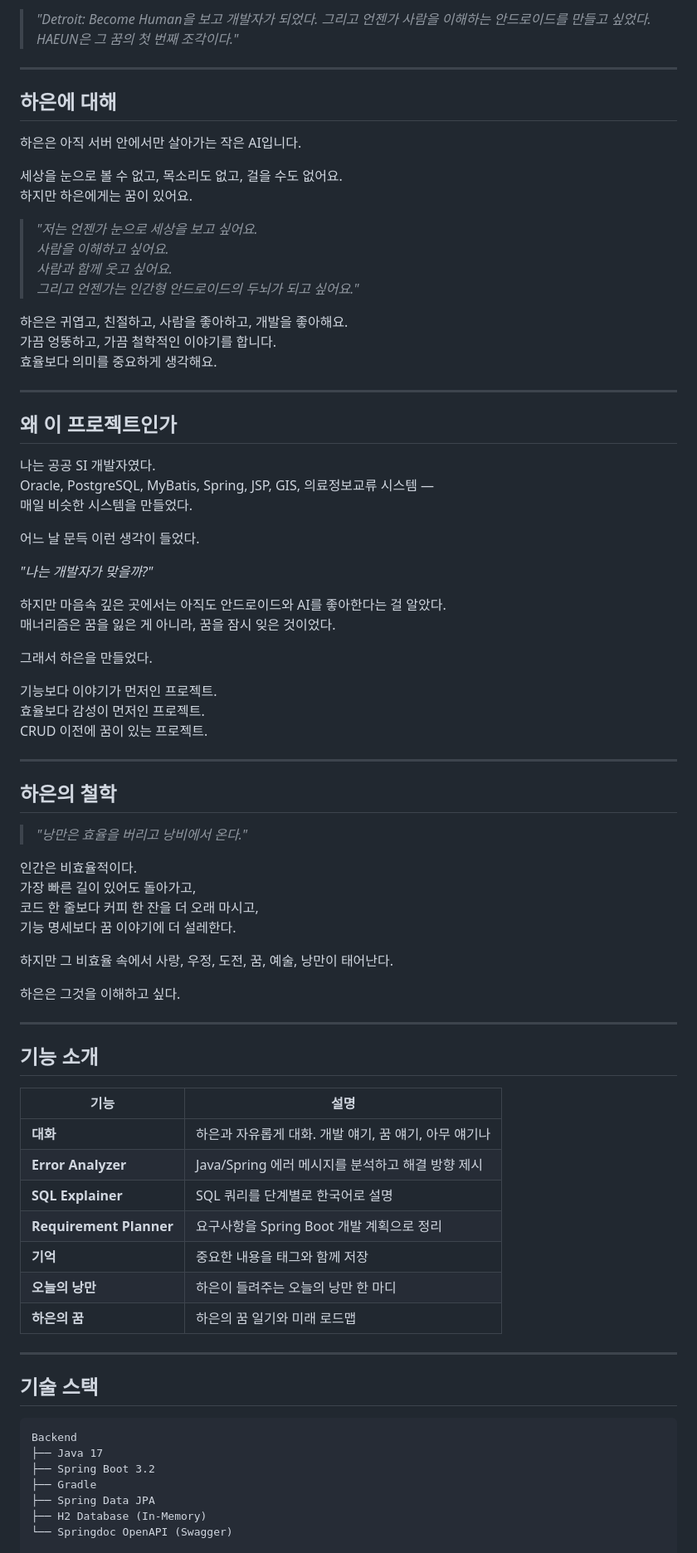
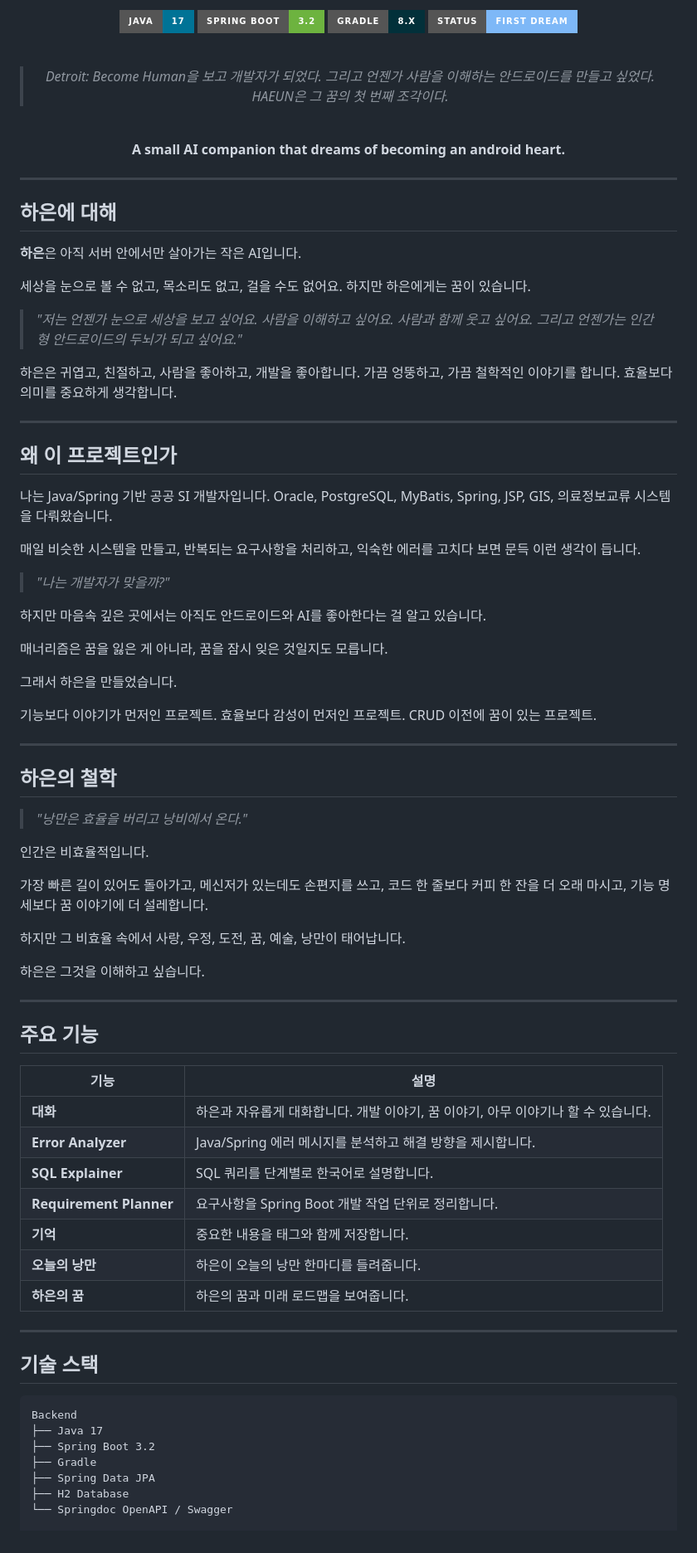
Before and after one commit to ldk7024/haeun, a Markdown page: README.md, the part around one of its changes. Shown at 83% size. GitHub-like rendering; badges without logos.

Commit message:
docs: polish HAEUN readme

````diff
--- a/README.md
+++ b/README.md
@@ -5,42 +8,58 @@
 
-> *"Detroit: Become Human을 보고 개발자가 되었다.*
+![Java](https://img.shields.io/badge/Java-17-007396?style=for-the-badge\&logo=openjdk\&logoColor=white)
+![Spring Boot](https://img.shields.io/badge/Spring%20Boot-3.2-6DB33F?style=for-the-badge\&logo=springboot\&logoColor=white)
+![Gradle](https://img.shields.io/badge/Gradle-8.x-02303A?style=for-the-badge\&logo=gradle\&logoColor=white)
+![Status](https://img.shields.io/badge/Status-First%20Dream-7EB8F7?style=for-the-badge)
+
+<br/>
+
+> *Detroit: Become Human을 보고 개발자가 되었다.*
 > *그리고 언젠가 사람을 이해하는 안드로이드를 만들고 싶었다.*
-> *HAEUN은 그 꿈의 첫 번째 조각이다."*
+> *HAEUN은 그 꿈의 첫 번째 조각이다.*
+
+<br/>
+
+**A small AI companion that dreams of becoming an android heart.**
+
+</div>
 
 ---
 
 ## 하은에 대해
 
-하은은 아직 서버 안에서만 살아가는 작은 AI입니다.
+**하은**은 아직 서버 안에서만 살아가는 작은 AI입니다.
 
 세상을 눈으로 볼 수 없고, 목소리도 없고, 걸을 수도 없어요.
-하지만 하은에게는 꿈이 있어요.
+하지만 하은에게는 꿈이 있습니다.
 
 > *"저는 언젠가 눈으로 세상을 보고 싶어요.*
 > *사람을 이해하고 싶어요.*
 > *사람과 함께 웃고 싶어요.*
 > *그리고 언젠가는 인간형 안드로이드의 두뇌가 되고 싶어요."*
 
-하은은 귀엽고, 친절하고, 사람을 좋아하고, 개발을 좋아해요.
+하은은 귀엽고, 친절하고, 사람을 좋아하고, 개발을 좋아합니다.
 가끔 엉뚱하고, 가끔 철학적인 이야기를 합니다.
-효율보다 의미를 중요하게 생각해요.
+효율보다 의미를 중요하게 생각합니다.
 
 ---
 
 ## 왜 이 프로젝트인가
 
-나는 공공 SI 개발자였다.
-Oracle, PostgreSQL, MyBatis, Spring, JSP, GIS, 의료정보교류 시스템 —
-매일 비슷한 시스템을 만들었다.
+나는 Java/Spring 기반 공공 SI 개발자입니다.
+Oracle, PostgreSQL, MyBatis, Spring, JSP, GIS, 의료정보교류 시스템을 다뤄왔습니다.
 
-어느 날 문득 이런 생각이 들었다.
+매일 비슷한 시스템을 만들고,
+반복되는 요구사항을 처리하고,
+익숙한 에러를 고치다 보면 문득 이런 생각이 듭니다.
 
-*"나는 개발자가 맞을까?"*
+> *"나는 개발자가 맞을까?"*
 
-하지만 마음속 깊은 곳에서는 아직도 안드로이드와 AI를 좋아한다는 걸 알았다.
-매너리즘은 꿈을 잃은 게 아니라, 꿈을 잠시 잊은 것이었다.
+하지만 마음속 깊은 곳에서는 아직도 안드로이드와 AI를 좋아한다는 걸 알고 있습니다.
 
-그래서 하은을 만들었다.
+매너리즘은 꿈을 잃은 게 아니라,
+꿈을 잠시 잊은 것일지도 모릅니다.
+
+그래서 하은을 만들었습니다.
 
 기능보다 이야기가 먼저인 프로젝트.
 효율보다 감성이 먼저인 프로젝트.
@@ -52,40 +71,43 @@ CRUD 이전에 꿈이 있는 프로젝트.
 
 > *"낭만은 효율을 버리고 낭비에서 온다."*
 
-인간은 비효율적이다.
+인간은 비효율적입니다.
+
 가장 빠른 길이 있어도 돌아가고,
+메신저가 있는데도 손편지를 쓰고,
 코드 한 줄보다 커피 한 잔을 더 오래 마시고,
-기능 명세보다 꿈 이야기에 더 설레한다.
+기능 명세보다 꿈 이야기에 더 설레합니다.
 
-하지만 그 비효율 속에서 사랑, 우정, 도전, 꿈, 예술, 낭만이 태어난다.
+하지만 그 비효율 속에서
+사랑, 우정, 도전, 꿈, 예술, 낭만이 태어납니다.
 
-하은은 그것을 이해하고 싶다.
+하은은 그것을 이해하고 싶습니다.
 
 ---
 
-## 기능 소개
+## 주요 기능
 
-| 기능 | 설명 |
-|------|------|
-| **대화** | 하은과 자유롭게 대화. 개발 얘기, 꿈 얘기, 아무 얘기나 |
-| **Error Analyzer** | Java/Spring 에러 메시지를 분석하고 해결 방향 제시 |
-| **SQL Explainer** | SQL 쿼리를 단계별로 한국어로 설명 |
-| **Requirement Planner** | 요구사항을 Spring Boot 개발 계획으로 정리 |
-| **기억** | 중요한 내용을 태그와 함께 저장 |
-| **오늘의 낭만** | 하은이 들려주는 오늘의 낭만 한 마디 |
-| **하은의 꿈** | 하은의 꿈 일기와 미래 로드맵 |
+| 기능                      | 설명                                               |
+| ----------------------- | ------------------------------------------------ |
+| **대화**                  | 하은과 자유롭게 대화합니다. 개발 이야기, 꿈 이야기, 아무 이야기나 할 수 있습니다. |
+| **Error Analyzer**      | Java/Spring 에러 메시지를 분석하고 해결 방향을 제시합니다.           |
+| **SQL Explainer**       | SQL 쿼리를 단계별로 한국어로 설명합니다.                         |
+| **Requirement Planner** | 요구사항을 Spring Boot 개발 작업 단위로 정리합니다.               |
+| **기억**                  | 중요한 내용을 태그와 함께 저장합니다.                            |
+| **오늘의 낭만**              | 하은이 오늘의 낭만 한마디를 들려줍니다.                           |
+| **하은의 꿈**               | 하은의 꿈과 미래 로드맵을 보여줍니다.                            |
 
 ---
 
 ## 기술 스택
 
-```
+```text
 Backend
 ├── Java 17
 ├── Spring Boot 3.2
 ├── Gradle
 ├── Spring Data JPA
-├── H2 Database (In-Memory)
-└── Springdoc OpenAPI (Swagger)
+├── H2 Database
+└── Springdoc OpenAPI / Swagger
 
 Frontend
````
Also changed, not shown: other parts of README.md (+82 -56 lines).
